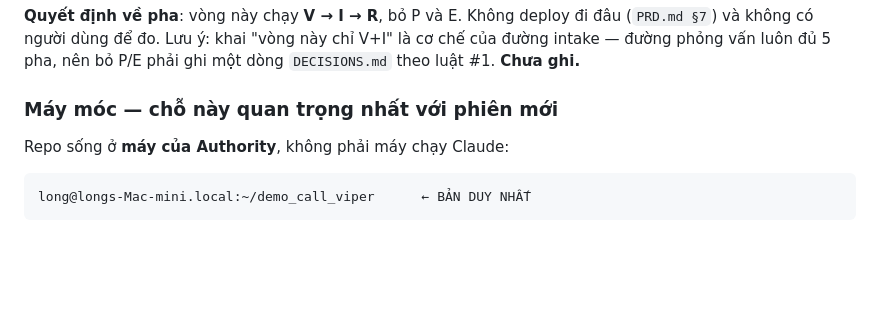
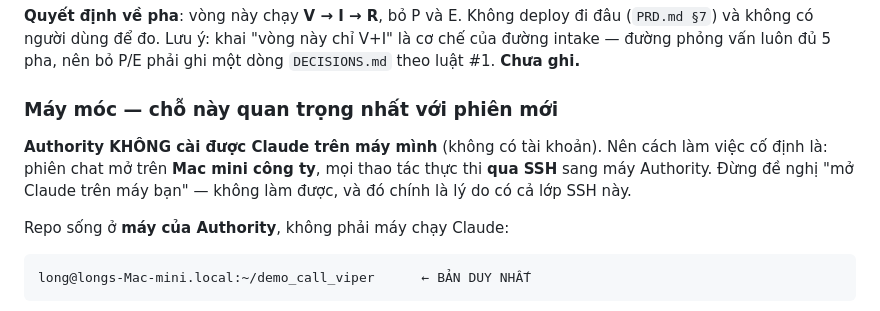
Before and after one commit to Peeky2000/demo_call_viper, a Markdown page: STATE.md, the part around the change. Drawn GitHub-style; blank space fills up the shorter version.

Commit message:
bàn giao: nói rõ Authority không cài được Claude, nên SSH là cố định
Bàn giao trước để hở chỗ này, và phiên sau rất dễ mở đầu bằng đề nghị vô ích
"mở Claude trên máy bạn cho gọn" — Authority không có tài khoản, không làm
được. Lớp SSH không phải giải pháp tạm, nó là cách làm việc cố định của dự án.

Co-Authored-By: Claude Fable 5 <noreply@anthropic.com>

````diff
--- a/STATE.md
+++ b/STATE.md
@@ -137,6 +137,11 @@ một dòng `DECISIONS.md` theo luật #1. **Chưa ghi.**
 
 ### Máy móc — chỗ này quan trọng nhất với phiên mới
 
+**Authority KHÔNG cài được Claude trên máy mình** (không có tài khoản). Nên cách
+làm việc cố định là: phiên chat mở trên **Mac mini công ty**, mọi thao tác thực
+thi **qua SSH** sang máy Authority. Đừng đề nghị "mở Claude trên máy bạn" —
+không làm được, và đó chính là lý do có cả lớp SSH này.
+
 Repo sống ở **máy của Authority**, không phải máy chạy Claude:
 
 ```
````
